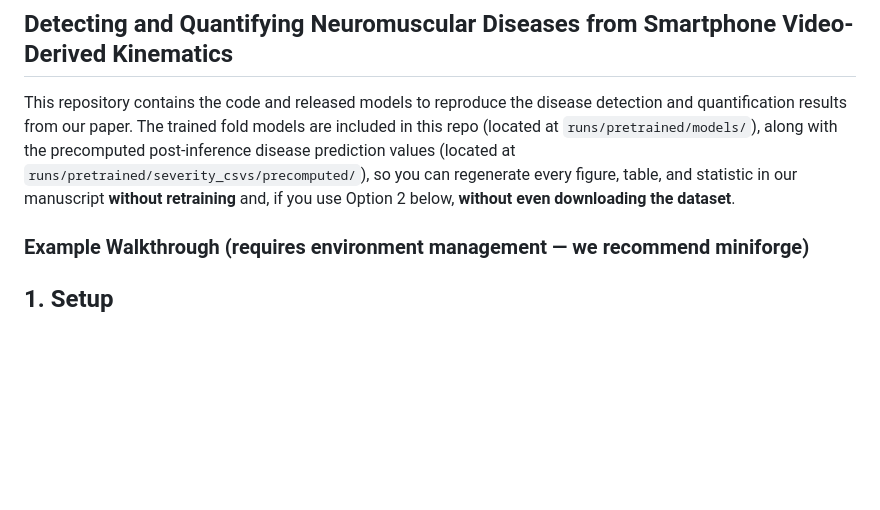
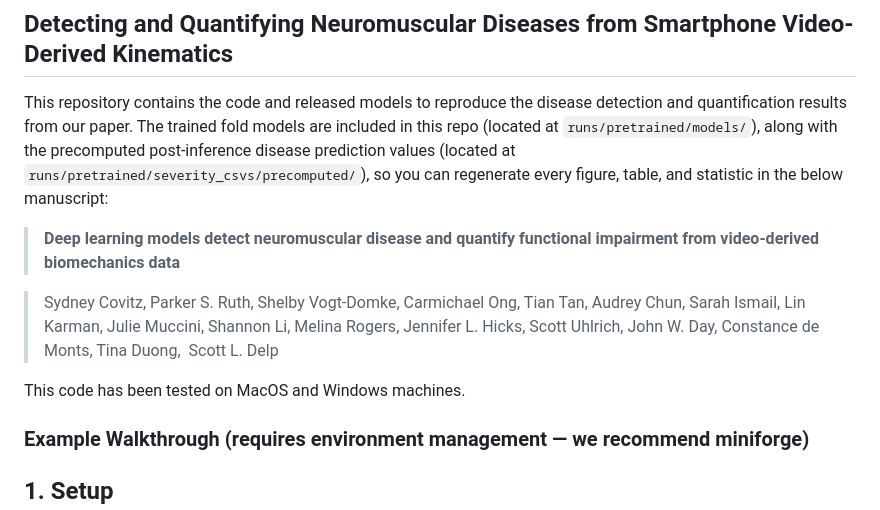
Before and after one commit to stanfordnmbl/NMD_Detection_Quantification, a Markdown page: README.md, the part around the change. Drawn GitHub-style; blank space fills up the shorter version.

Commit message:
added manuscript info

```diff
--- a/README.md
+++ b/README.md
@@ -4,8 +4,13 @@ This repository contains the code and released models to reproduce the disease
 detection and quantification results from our paper. The trained fold models are included
 in this repo (located at `runs/pretrained/models/`), along with the precomputed post-inference
 disease prediction values (located at `runs/pretrained/severity_csvs/precomputed/`), so you can
-regenerate every figure, table, and statistic in our manuscript **without retraining**
-and, if you use Option 2 below, **without even downloading the dataset**.
+regenerate every figure, table, and statistic in the below manuscript:
+
+> **Deep learning models detect neuromuscular disease and quantify functional impairment from video-derived biomechanics data**
+
+> Sydney Covitz, Parker S. Ruth, Shelby Vogt-Domke, Carmichael Ong, Tian Tan, Audrey Chun, Sarah Ismail, Lin Karman, Julie Muccini, Shannon Li, Melina Rogers, Jennifer L. Hicks, Scott Uhlrich, John W. Day, Constance de Monts, Tina Duong,  Scott L. Delp
+
+This code has been tested on MacOS and Windows machines.
 
 ### Example Walkthrough (requires environment management — we recommend miniforge)
 
```
